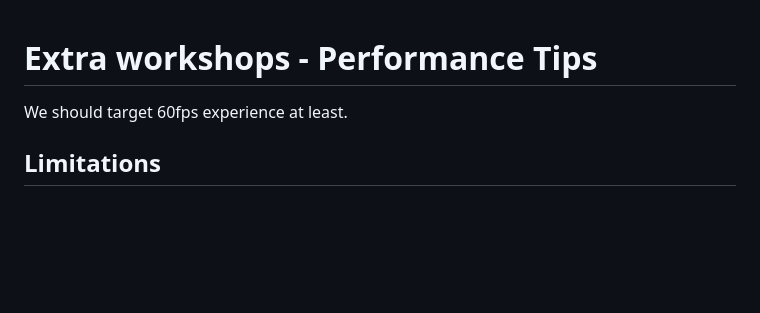
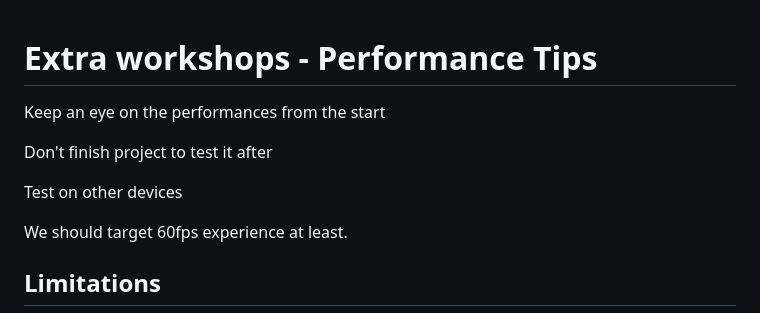
Before and after one commit to Rade58/extras-performance_tips, a Markdown page: README.md, the part around the change. GitHub-like rendering; blank space fills up the shorter version.

Commit message:
completed notes

```diff
--- a/README.md
+++ b/README.md
@@ -1,4 +1,10 @@
 # Extra workshops - Performance Tips
+
+Keep an eye on the performances from the start
+
+Don't finish project to test it after
+
+Test on other devices
 
 We should target 60fps experience at least.
 
```
